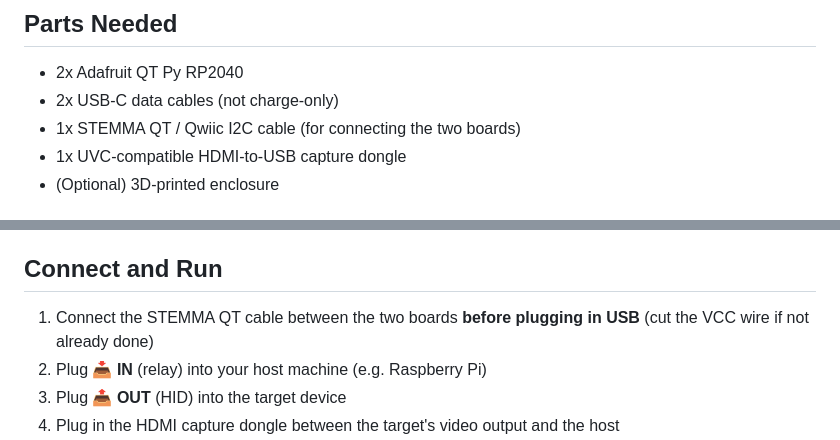
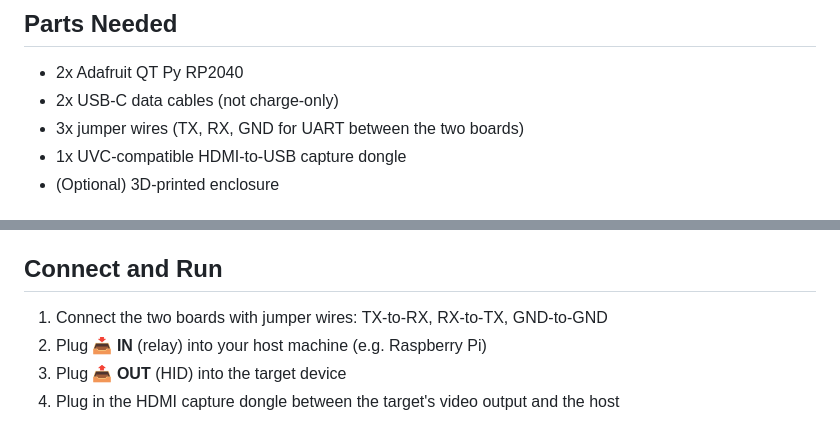
Before and after one commit to VibiumDev/roadie, a Markdown page: README.md, 2 parts joined by grey strips. Drawn GitHub-style.

Commit message:
Fix README: UART jumper wires, not STEMMA QT cable

```diff
--- a/README.md
+++ b/README.md
@@ -71,7 +71,7 @@ See [API.md](API.md) for the full API reference, including HID endpoints and USB
 
 - 2x Adafruit QT Py RP2040
 - 2x USB-C data cables (not charge-only)
-- 1x STEMMA QT / Qwiic I2C cable (for connecting the two boards)
+- 3x jumper wires (TX, RX, GND for UART between the two boards)
 - 1x UVC-compatible HDMI-to-USB capture dongle
 - (Optional) 3D-printed enclosure
 
@@ -111,7 +111,7 @@ Only one board can be flashed at a time.
 
 ## Connect and Run
 
-1. Connect the STEMMA QT cable between the two boards **before plugging in USB** (cut the VCC wire if not already done)
+1. Connect the two boards with jumper wires: TX-to-RX, RX-to-TX, GND-to-GND
 2. Plug **📥 IN** (relay) into your host machine (e.g. Raspberry Pi)
 3. Plug **📤 OUT** (HID) into the target device
 4. Plug in the HDMI capture dongle between the target's video output and the host
```
